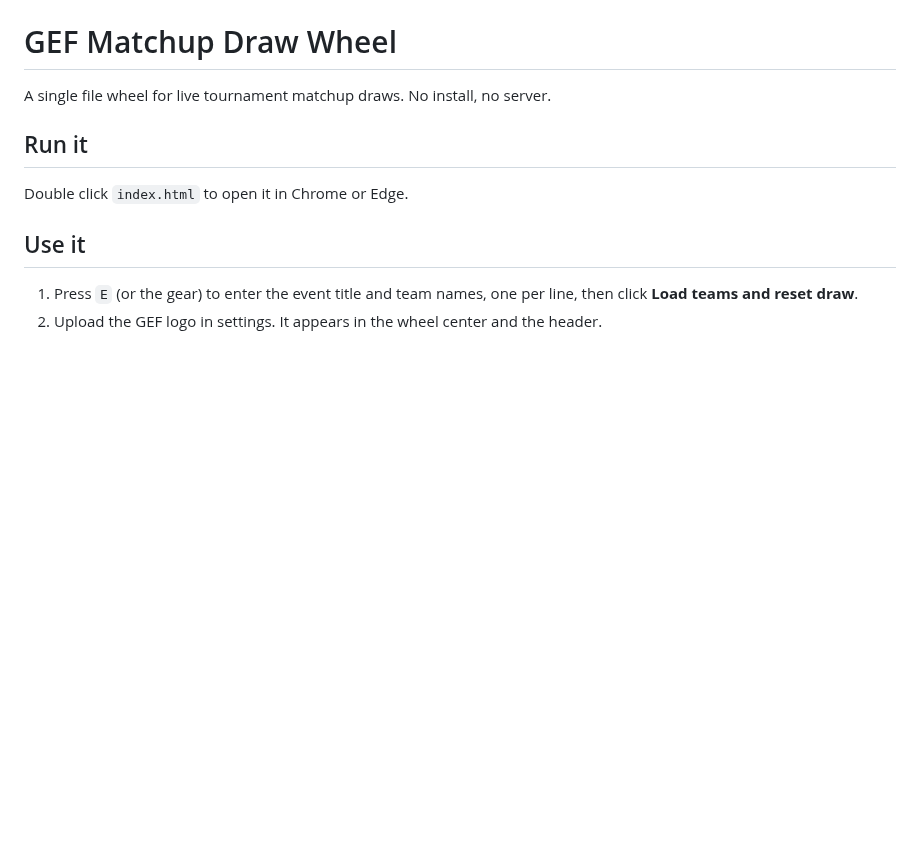
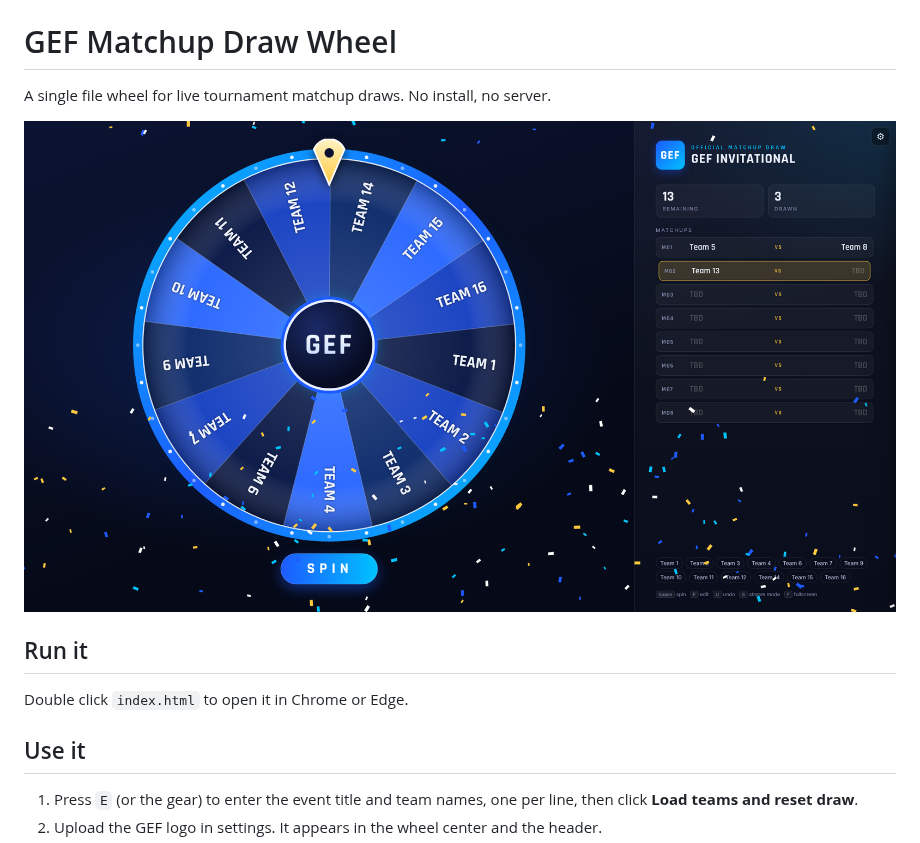
Before and after one commit to DerekYin01/wordle-clone, a Markdown page: gef-wheel/README.md, the part around the change. GitHub-like rendering; pictures changed too: gef-wheel/preview.png (added); blank space fills up the shorter version.

Commit message:
Add preview screenshot to GEF wheel README
Co-Authored-By: Claude Opus 5.5 <noreply@anthropic.com>
Claude-Session: https://claude.ai/code/session_01H3dSH2dnnFHSGuGzWEb6Ry

```diff
--- a/gef-wheel/README.md
+++ b/gef-wheel/README.md
@@ -1,6 +1,8 @@
 # GEF Matchup Draw Wheel
 
 A single file wheel for live tournament matchup draws. No install, no server.
+
+![Preview](preview.png)
 
 ## Run it
 Double click `index.html` to open it in Chrome or Edge.
```
